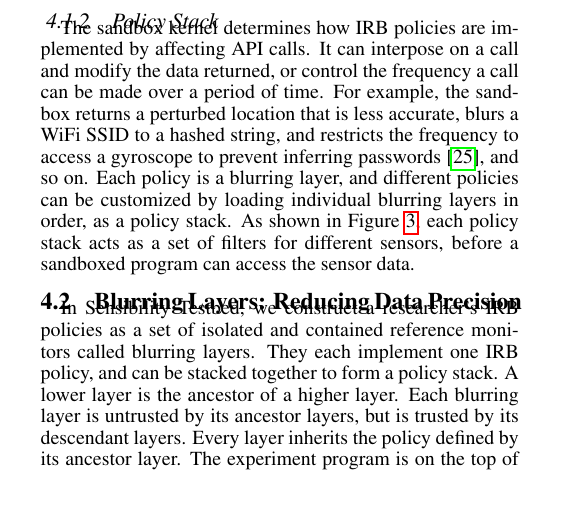
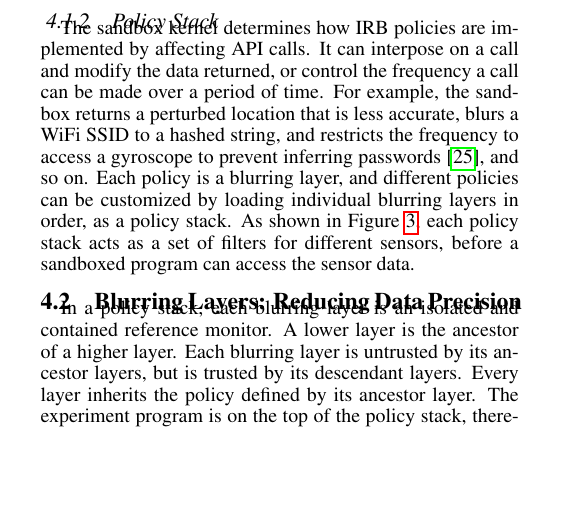
Before and after one commit to yyzhuang/mobisys16-sensibility, a LaTeX paper (mobisys.tex, which reads policy.tex): part of one column of page 5 of 8, cut so that both start at the same text, the shorter picture padded with empty space. Compiled offline with pdfLaTeX.

Commit message:
remove redundant text

```diff
--- a/policy.tex
+++ b/policy.tex
@@ -120,10 +120,12 @@ access the sensor data.
 %al}~\cite{cappos2010retaining}. This section briefly explains this sandboxing
 %technique, and how it is used in Sensibility Testbed.
 
-In Sensibility Testbed, we construct a researcher's IRB policies as a set of
-isolated and contained reference monitors called blurring layers. They each
-implement one IRB policy, and can
-be stacked together to form a policy stack. A lower layer is the ancestor of
+%In Sensibility Testbed, we construct a researcher's IRB policies as a set of
+%isolated and contained reference monitors called blurring layers. They each
+%implement one IRB policy, and can
+%be stacked together to form a policy stack.
+In a policy stack, each blurring layer is an isolated and contained reference
+monitor. A lower layer is the ancestor of
 a higher layer. Each blurring layer is untrusted by its ancestor layers,
 but is trusted by its descendant layers. Every layer inherits the policy
 defined by its ancestor layer. The experiment program is on the top
```
Also changed, not shown: policy.tex (8 more changed lines).
